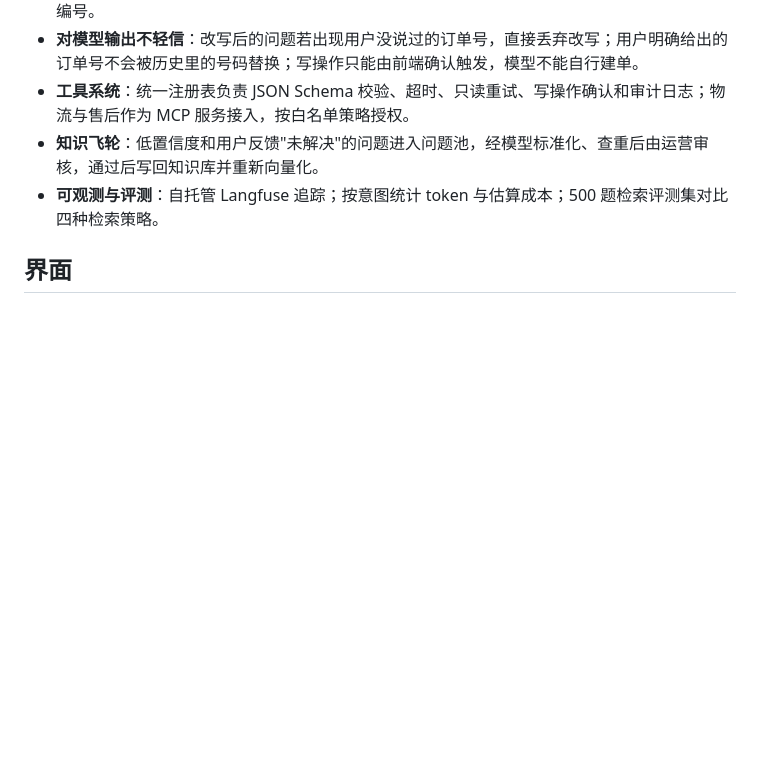
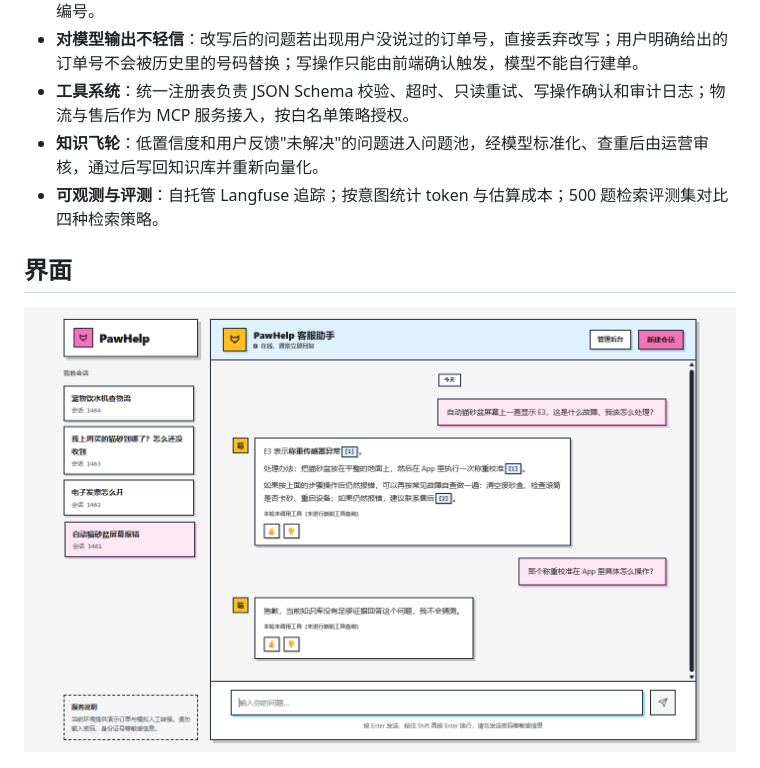
Before and after one commit to yzd11/PawHelp, a Markdown page: README.md, the part around the change. Drawn GitHub-style; pictures changed too: docs/images/chat.png (added); blank space fills up the shorter version.

Commit message:
docs: README chat screenshot from a real-model session

```diff
--- a/README.md
+++ b/README.md
@@ -12,6 +12,8 @@
 - **可观测与评测**：自托管 Langfuse 追踪；按意图统计 token 与估算成本；500 题检索评测集对比四种检索策略。
 
 ## 界面
+
+![聊天：故障代码按知识库作答并标注引用，追问超出知识范围时拒答；侧栏为后台生成的会话标题](docs/images/chat.png)
 
 ![检索评测：四种检索策略按题型对比 MRR](docs/images/rag-eval.png)
 
```
